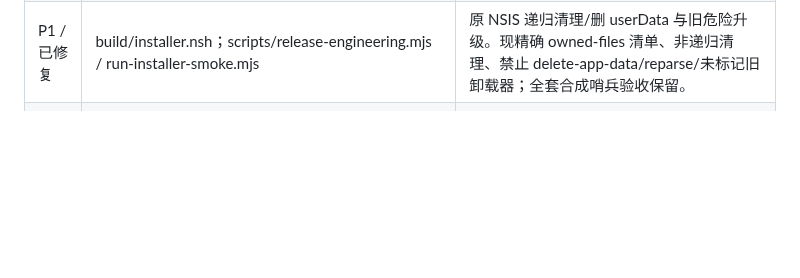
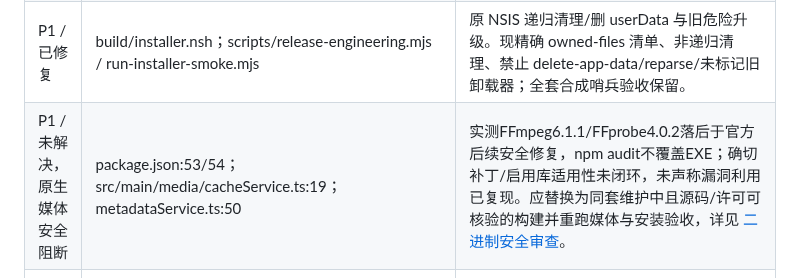
Before and after one commit to huntian0727/movie, a Markdown page: docs/public-release-audit.md, the part around one of its changes. Rendered like a GitHub page; blank space fills up the shorter version.

```diff
--- a/docs/public-release-audit.md
+++ b/docs/public-release-audit.md
@@ -27,6 +27,7 @@
 | P1 / 已修复 | settings/settingsStore.ts；cloudDriveCredentialStore.ts | DPAPI 损坏/迁移失败导致启动或环境 Token 回退风险。现公开恢复状态、关闭凭据及环境 fallback、非空替换后验证保存；不曝光真实 Token。 |
 | P1 / 已修复 | package.json / lock；scripts/rebuild-electron.mjs | Electron33已不受支持，基线 npm audit 有34项（3 critical、23 high、8 moderate）。升级44.7.0/SQLite13及构建链；当前 full/prod audit零已知项。N-API用官方预编译并实际验证，不强制旧 ABI rebuild。 |
 | P1 / 已修复 | build/installer.nsh；scripts/release-engineering.mjs / run-installer-smoke.mjs | 原 NSIS 递归清理/删 userData 与旧危险升级。现精确 owned-files 清单、非递归清理、禁止 delete-app-data/reparse/未标记旧卸载器；全套合成哨兵验收保留。 |
+| P1 / 未解决，原生媒体安全阻断 | package.json:53/54；src/main/media/cacheService.ts:19；metadataService.ts:50 | 实测FFmpeg6.1.1/FFprobe4.0.2落后于官方后续安全修复，npm audit不覆盖EXE；确切补丁/启用库适用性未闭环，未声称漏洞利用已复现。应替换为同套维护中且源码/许可可核验的构建并重跑媒体与安装验收，详见 [二进制安全审查](legal/native-binary-security.md)。 |
 | P1 / 未解决，阻止公众发布 | LICENSE；docs/legal/RELEASE-COMPLIANCE.md；dependency-inventory.json | 未确认代码权属与项目许可证。LICENSE仅明确未授权占位，不授予MIT/Apache。实际 FFmpeg6.1.1、FFprobe4.0.2 均 GPL；完整对应源码/所有静态库构建材料未闭环，旧probe来源已停运。 |
 | P1 / 未解决，阻止正式发布 | build/release-approval.json；windows-release.yml | 无签名证书/批准发布者、干净 Windows11/noNode 与历史 signed upgrade 实测。默认fail closed；不能把本机Insider开发环境、同包repair或CI WindowsServer当验收。 |
 | P1 / 已修复，跨机器仍待验收 | scripts/build-native-player.mjs；native-player-toolchain.lock.json | 改用锁定官方 NuGet Roslyn 编译器和六份 .NET4.8 引用，验证归档及全部缓存 hash、拒绝重解析点和额外加载文件，显式 deterministic/noconfig/nostdlib/pathmap。两份不同绝对路径实际编译逐字节一致；未放宽正式输入hash门禁。Windows2025跨机器复现尚未验证。 |
```
Also changed, not shown: other parts of docs/public-release-audit.md (+1 -1 lines), README.md (+6 -1 lines), docs/legal/native-binary-security.md (added, +14 -0 lines), docs/public-release-changed-files.md (+7 -2 lines), docs/screenshots/public-release-delete-warning.jpg (added), docs/screenshots/public-release-library.jpg (added), 4 other files.
